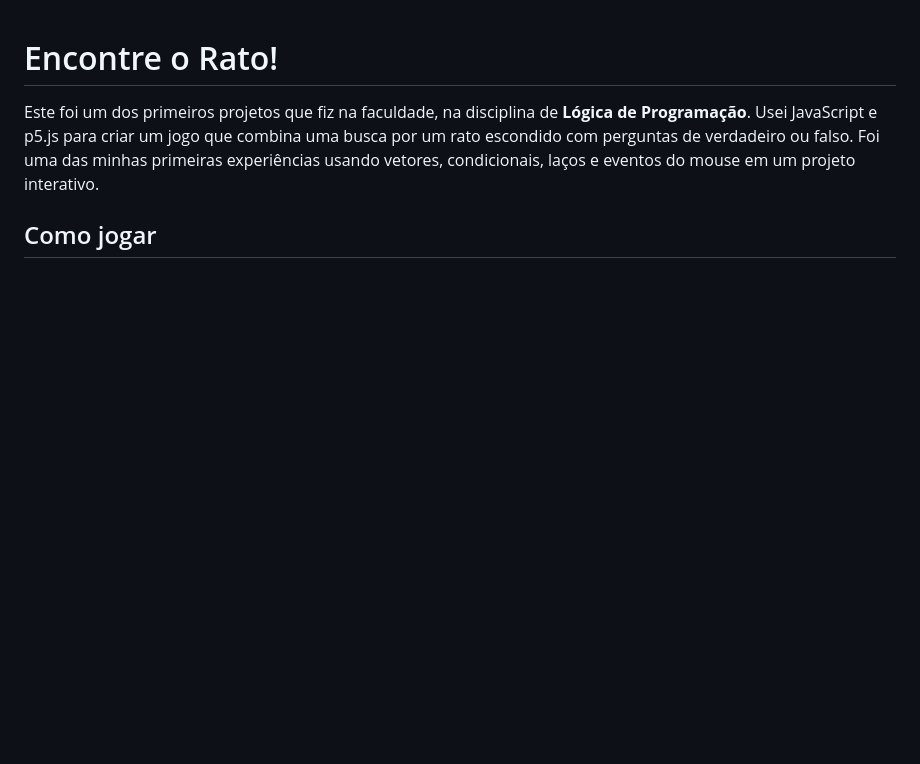
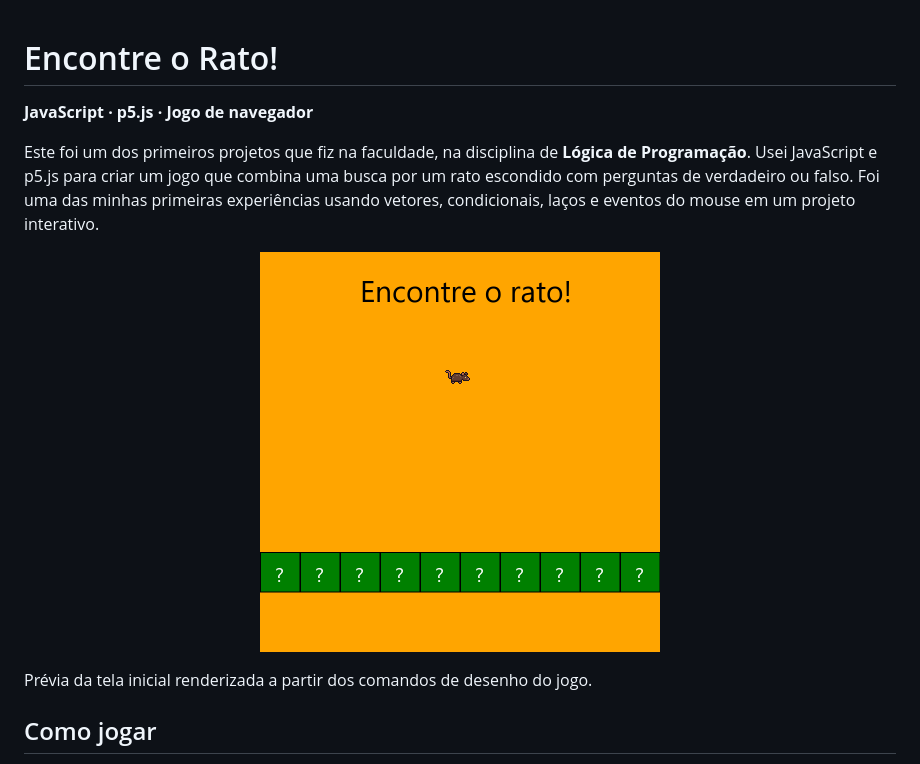
Before and after one commit to Luiz-OliveiraGomes/encontre-o-rato, a Markdown page: README.md, the part around the change. Drawn GitHub-style; pictures changed too: docs/img/tela-inicial.png (added); blank space fills up the shorter version.

Commit message:
Melhora o README com documentação visual

```diff
--- a/README.md
+++ b/README.md
@@ -1,6 +1,14 @@
 # Encontre o Rato!
 
+**JavaScript · p5.js · Jogo de navegador**
+
 Este foi um dos primeiros projetos que fiz na faculdade, na disciplina de **Lógica de Programação**. Usei JavaScript e p5.js para criar um jogo que combina uma busca por um rato escondido com perguntas de verdadeiro ou falso. Foi uma das minhas primeiras experiências usando vetores, condicionais, laços e eventos do mouse em um projeto interativo.
+
+<p align="center">
+  <img src="docs/img/tela-inicial.png" alt="Tela inicial do jogo com o rato e dez caixas marcadas com pontos de interrogação" width="400">
+</p>
+
+Prévia da tela inicial renderizada a partir dos comandos de desenho do jogo.
 
 ## Como jogar
 
```
